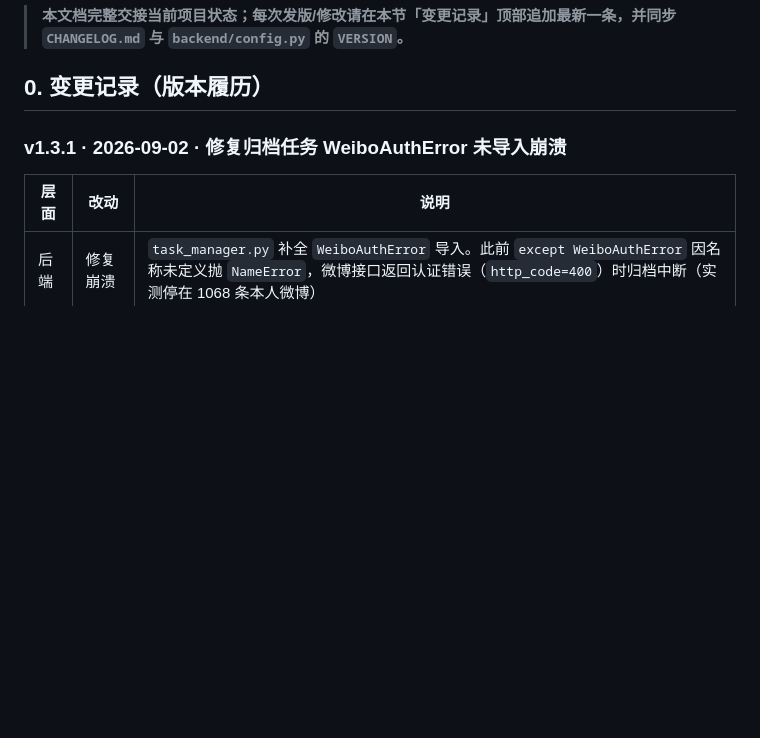
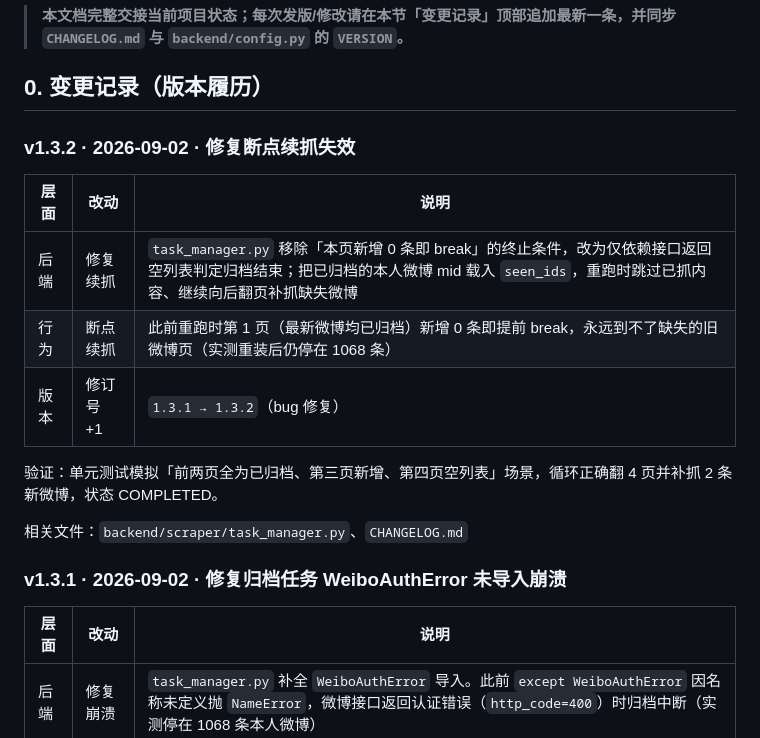
Before and after one commit to xskyyn/weibo_archive_new, a Markdown page: 交接文档.md, the part around the change. Drawn GitHub-style; blank space fills up the shorter version.

Commit message:
docs(release): v1.3.2 变更日志与文档版本同步

```diff
--- a/交接文档.md
+++ b/交接文档.md
@@ -7,6 +7,18 @@
 > **本文档完整交接当前项目状态；每次发版/修改请在本节「变更记录」顶部追加最新一条，并同步 `CHANGELOG.md` 与 `backend/config.py` 的 `VERSION`。**
 
 ## 0. 变更记录（版本履历）
+
+### v1.3.2 · 2026-09-02 · 修复断点续抓失效
+
+| 层面 | 改动 | 说明 |
+|------|------|------|
+| 后端 | 修复续抓 | `task_manager.py` 移除「本页新增 0 条即 break」的终止条件，改为仅依赖接口返回空列表判定归档结束；把已归档的本人微博 mid 载入 `seen_ids`，重跑时跳过已抓内容、继续向后翻页补抓缺失微博 |
+| 行为 | 断点续抓 | 此前重跑时第 1 页（最新微博均已归档）新增 0 条即提前 break，永远到不了缺失的旧微博页（实测重装后仍停在 1068 条） |
+| 版本 | 修订号 +1 | `1.3.1 → 1.3.2`（bug 修复） |
+
+验证：单元测试模拟「前两页全为已归档、第三页新增、第四页空列表」场景，循环正确翻 4 页并补抓 2 条新微博，状态 COMPLETED。
+
+相关文件：`backend/scraper/task_manager.py`、`CHANGELOG.md`
 
 ### v1.3.1 · 2026-09-02 · 修复归档任务 WeiboAuthError 未导入崩溃
 
```
Also changed, not shown: CHANGELOG.md (+7 -0 lines).
